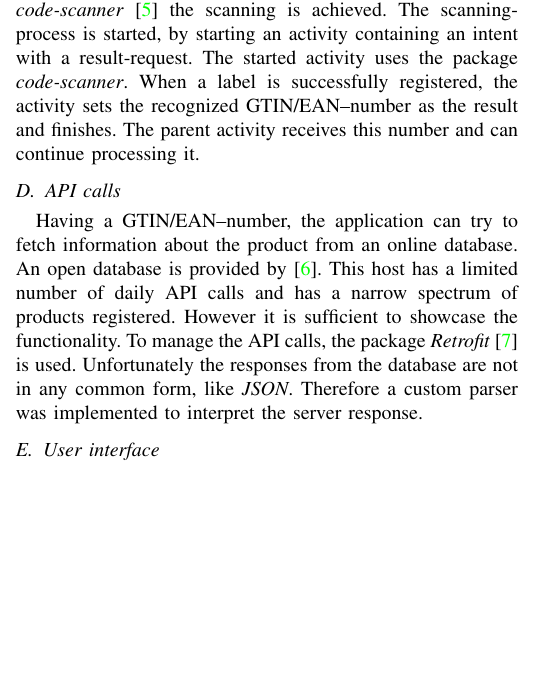
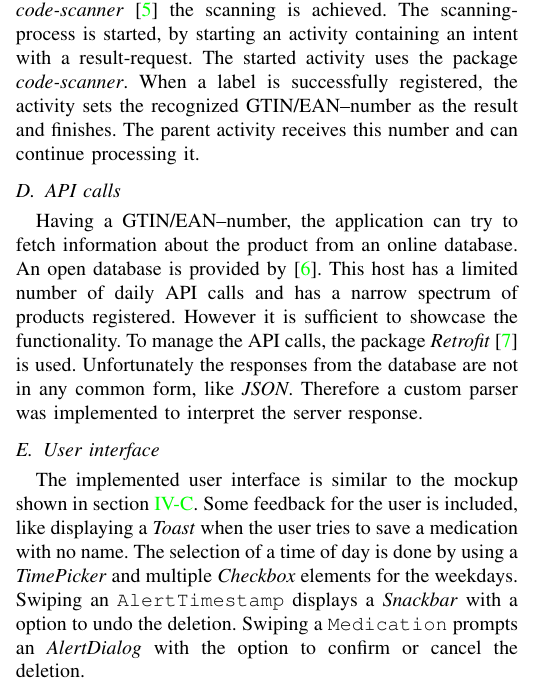
Before and after one commit to eco3/Medify, a LaTeX paper (doc/main.tex): part of one column of page 4 of 5, cut so that both start at the same text, the shorter picture padded with empty space. Compiled offline with pdfLaTeX; a missing font is replaced by an installed copy or a similar font; a LaTeX package or settings file that is missing is left out.

Commit message:
progressing <3

```diff
--- a/doc/main.tex
+++ b/doc/main.tex
@@ -277,6 +277,12 @@ in any common form, like \textit{JSON}. Therefore a custom parser was implemente
 
 \subsection{User interface}
 
+The implemented user interface is similar to the mockup shown in section \ref{sec:mockups}. Some feedback for the
+user is included, like displaying a \textit{Toast} when the user tries to save a medication with no name. The
+selection of a time of day is done by using a \textit{TimePicker} and multiple \textit{Checkbox} elements for the
+weekdays. Swiping an \texttt{AlertTimestamp} displays a \textit{Snackbar} with a option to undo the deletion.
+Swiping a \texttt{Medication} prompts an \textit{AlertDialog} with the option to confirm or cancel the deletion.
+
 %\section{Results}
 %
 %\section{Conclusion}
```
Also changed, not shown: doc/main.tex (4 more changed lines).
